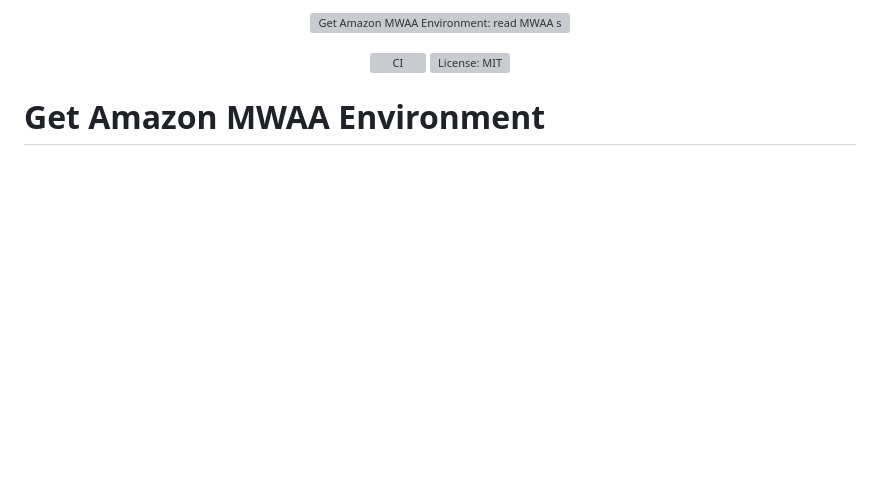
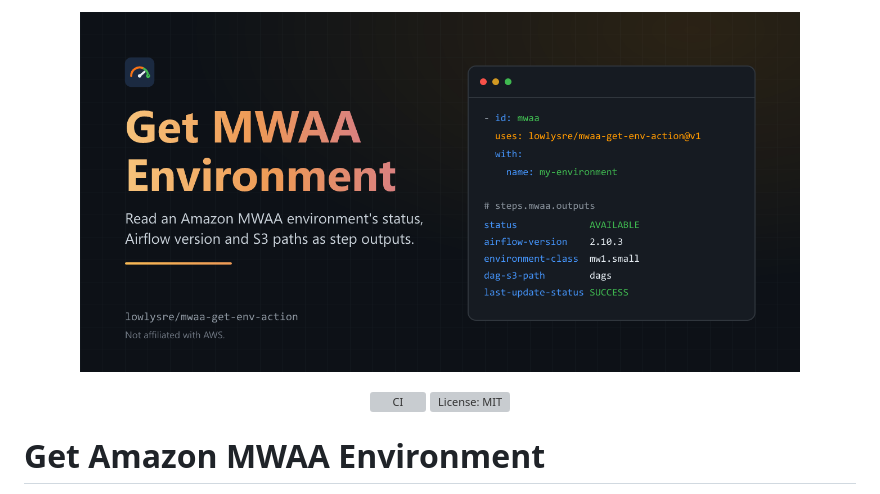
Before and after one commit to actions-marketplace-validations/lowlysre_mwaa-get-env-action, a Markdown page: README.md, the part around the change. GitHub-like rendering; pictures changed too: docs/public/social-card.png (added); blank space fills up the shorter version; grey boxes are pictures that could not be loaded.

Commit message:
Redesign social card and add logo in the house action-card style
Co-authored-by: Copilot App <223556219+Copilot@users.noreply.github.com>

```diff
--- a/README.md
+++ b/README.md
@@ -1,5 +1,5 @@
 <p align="center">
-  <img src="docs/public/social-card.svg" alt="Get Amazon MWAA Environment: read MWAA status, versions, and S3 paths from GitHub Actions" width="720">
+  <img src="docs/public/social-card.png" alt="Get MWAA Environment: a workflow step that reads an Amazon MWAA environment, and the status, Airflow version and S3 outputs it sets" width="720">
 </p>
 
 <p align="center">
```
Also changed, not shown: 2 other files.
